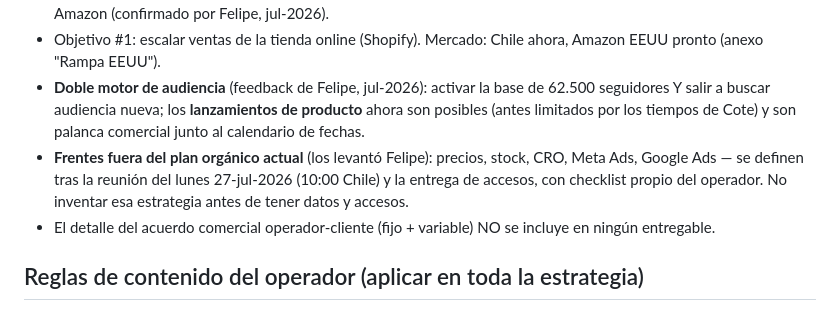
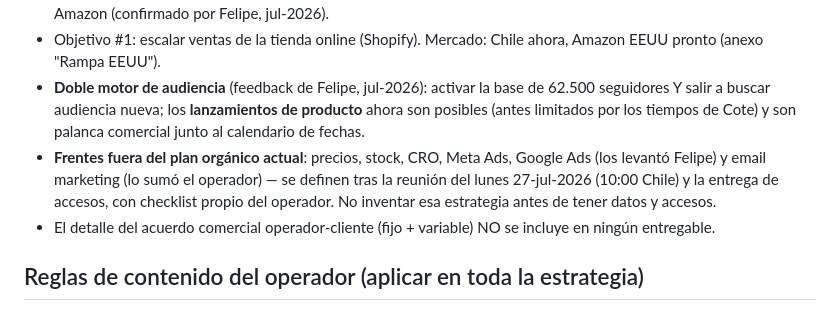
Before and after one commit to eguigurenmateo-lamaison/pedraza-ilustracion, a Markdown page: CLAUDE.md, the part around the change. GitHub-like rendering.

Commit message:
Memoria del proyecto: sumar email marketing a los frentes de la fase siguiente
Co-Authored-By: Claude Fable 5 <noreply@anthropic.com>
Claude-Session: https://claude.ai/code/session_01KCN2TjJppTJcfdWR8tc3QB

```diff
--- a/CLAUDE.md
+++ b/CLAUDE.md
@@ -35,7 +35,7 @@ Reglas permanentes para TODOS los entregables de este repo (documentos, páginas
 - **Marca "Pedraza Ilustración" registrada en Chile (INAPI)** ✅. Pendiente: registro en EEUU (USPTO) para la Rampa Amazon (confirmado por Felipe, jul-2026).
 - Objetivo #1: escalar ventas de la tienda online (Shopify). Mercado: Chile ahora, Amazon EEUU pronto (anexo "Rampa EEUU").
 - **Doble motor de audiencia** (feedback de Felipe, jul-2026): activar la base de 62.500 seguidores Y salir a buscar audiencia nueva; los **lanzamientos de producto** ahora son posibles (antes limitados por los tiempos de Cote) y son palanca comercial junto al calendario de fechas.
-- **Frentes fuera del plan orgánico actual** (los levantó Felipe): precios, stock, CRO, Meta Ads, Google Ads — se definen tras la reunión del lunes 27-jul-2026 (10:00 Chile) y la entrega de accesos, con checklist propio del operador. No inventar esa estrategia antes de tener datos y accesos.
+- **Frentes fuera del plan orgánico actual**: precios, stock, CRO, Meta Ads, Google Ads (los levantó Felipe) y email marketing (lo sumó el operador) — se definen tras la reunión del lunes 27-jul-2026 (10:00 Chile) y la entrega de accesos, con checklist propio del operador. No inventar esa estrategia antes de tener datos y accesos.
 - El detalle del acuerdo comercial operador-cliente (fijo + variable) NO se incluye en ningún entregable.
 
 ## Reglas de contenido del operador (aplicar en toda la estrategia)
```
